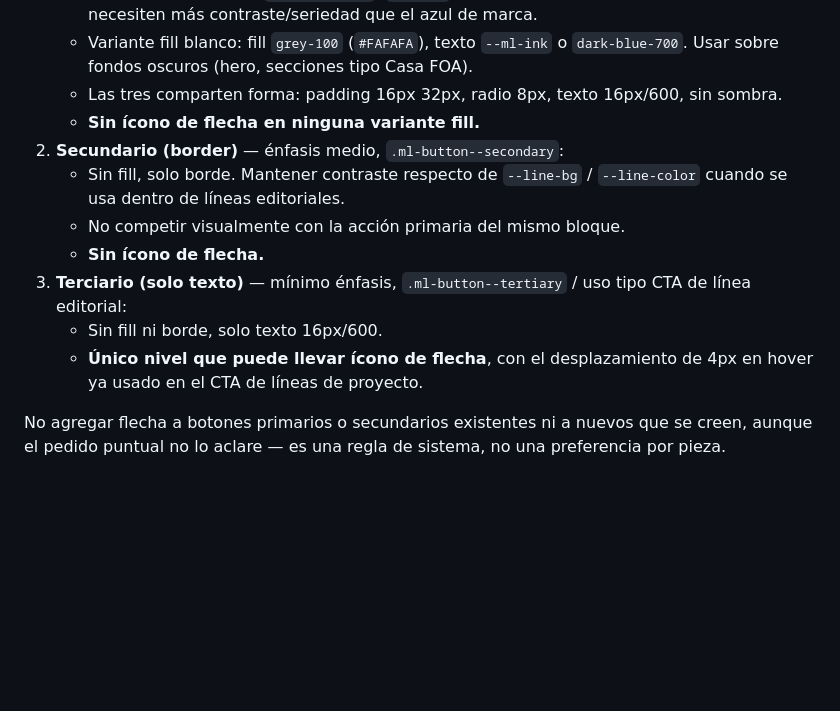
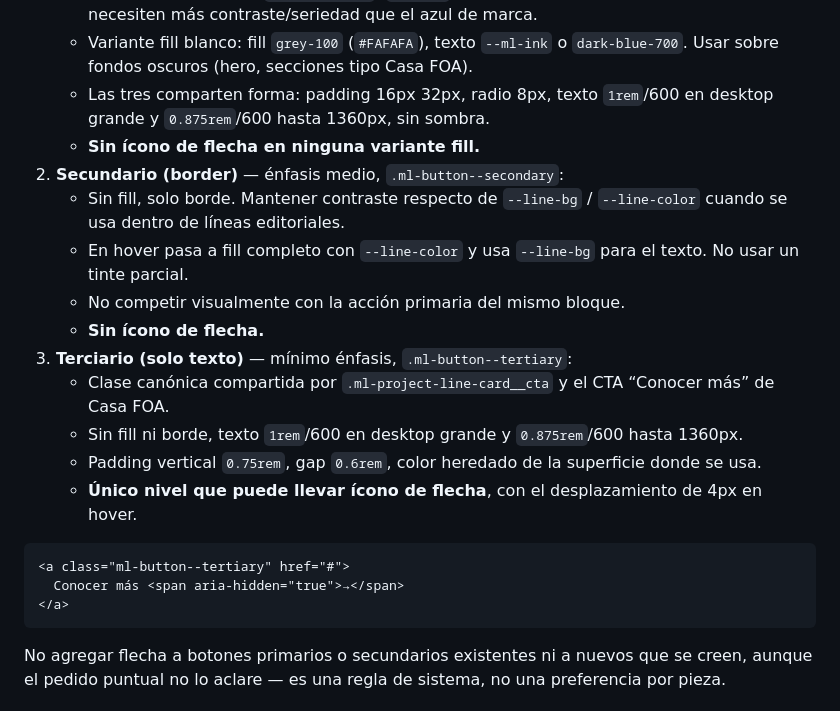
Before and after one commit to julietaromano-wq/macroled, a Markdown page: design-system.md, the part around the change. Drawn GitHub-style; blank space fills up the shorter version.

Commit message:
design-system updates

````diff
--- a/design-system.md
+++ b/design-system.md
@@ -254,19 +254,31 @@ con fill o con borde lleva flecha.**
      o `dark-blue-700`. Usar sobre fondos oscuros (hero, secciones tipo
      Casa FOA).
    - Las tres comparten forma: padding 16px 32px, radio 8px, texto
-     16px/600, sin sombra.
+     `1rem`/600 en desktop grande y `0.875rem`/600 hasta 1360px, sin sombra.
    - **Sin ícono de flecha en ninguna variante fill.**
 2. **Secundario (border)** — énfasis medio, `.ml-button--secondary`:
    - Sin fill, solo borde. Mantener contraste respecto de `--line-bg` /
      `--line-color` cuando se usa dentro de líneas editoriales.
+   - En hover pasa a fill completo con `--line-color` y usa
+     `--line-bg` para el texto. No usar un tinte parcial.
    - No competir visualmente con la acción primaria del mismo bloque.
    - **Sin ícono de flecha.**
-3. **Terciario (solo texto)** — mínimo énfasis, `.ml-button--tertiary` /
-   uso tipo CTA de línea editorial:
-   - Sin fill ni borde, solo texto 16px/600.
+3. **Terciario (solo texto)** — mínimo énfasis,
+   `.ml-button--tertiary`:
+   - Clase canónica compartida por `.ml-project-line-card__cta` y el CTA
+     “Conocer más” de Casa FOA.
+   - Sin fill ni borde, texto `1rem`/600 en desktop grande y
+     `0.875rem`/600 hasta 1360px.
+   - Padding vertical `0.75rem`, gap `0.6rem`, color heredado de la
+     superficie donde se usa.
    - **Único nivel que puede llevar ícono de flecha**, con el
-     desplazamiento de 4px en hover ya usado en el CTA de líneas de
-     proyecto.
+     desplazamiento de 4px en hover.
+
+```html
+<a class="ml-button--tertiary" href="#">
+  Conocer más <span aria-hidden="true">→</span>
+</a>
+```
 
 No agregar flecha a botones primarios o secundarios existentes ni a
 nuevos que se creen, aunque el pedido puntual no lo aclare — es una regla
````
